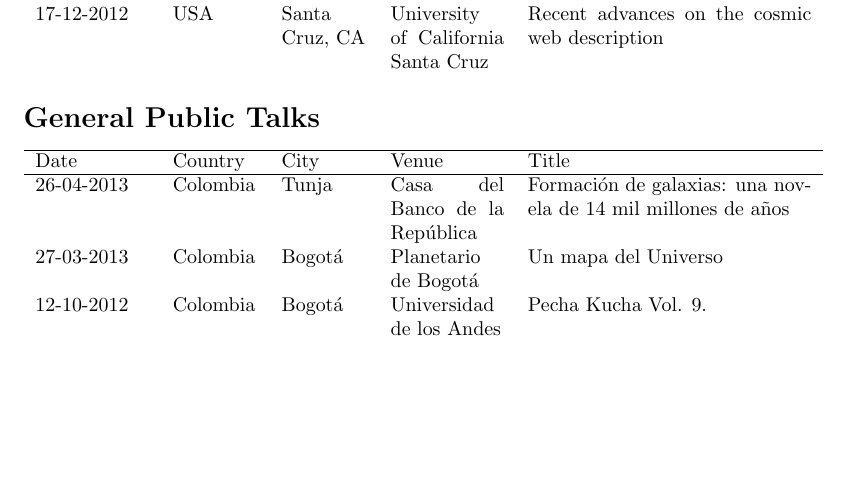
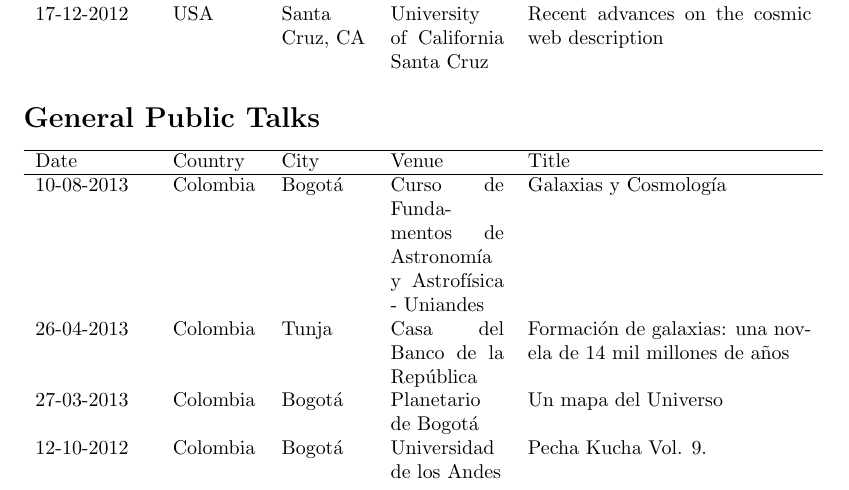
Before and after one commit to forero/CV, a LaTeX document (Talks_ForeroRomero.tex): part of the page, cut so that both start at the same text, the shorter picture padded with empty space. Compiled offline with pdfLaTeX.

Commit message:
one more talk

```diff
--- a/Talks_ForeroRomero.tex
+++ b/Talks_ForeroRomero.tex
@@ -25,6 +25,8 @@ Cruz & Recent advances on the cosmic web description
 
 \begin{tabular}{p{2.0cm} p{1.5cm} p{1.5cm} p{2cm} p{5cm}}\hline
 Date & Country & City& Venue& Title\\\hline
+10-08-2013 & Colombia & Bogot\'a & Curso de Fundamentos de Astronom\'ia y Astrof\'isica - Uniandes &
+Galaxias y Cosmolog\'ia\\
 26-04-2013 & Colombia & Tunja & Casa del Banco de la Rep\'ublica &
 Formaci\'on de galaxias: una novela de 14 mil millones de a\~nos\\
 27-03-2013 & Colombia & Bogot\'a & Planetario de Bogot\'a & Un mapa del
```
Also changed, not shown: Talks_ForeroRomero.pdf.
